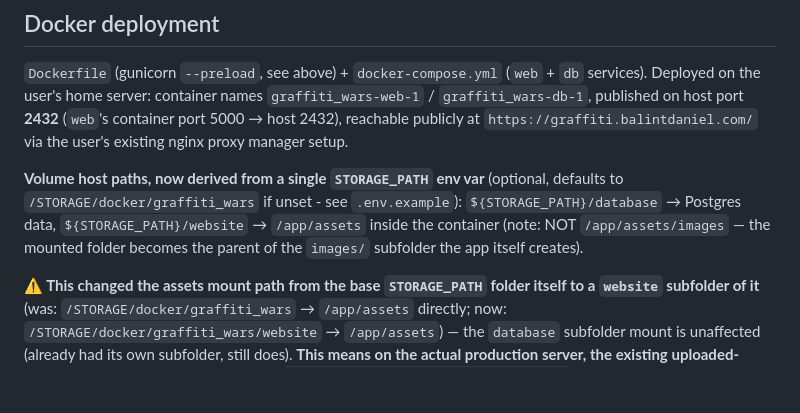
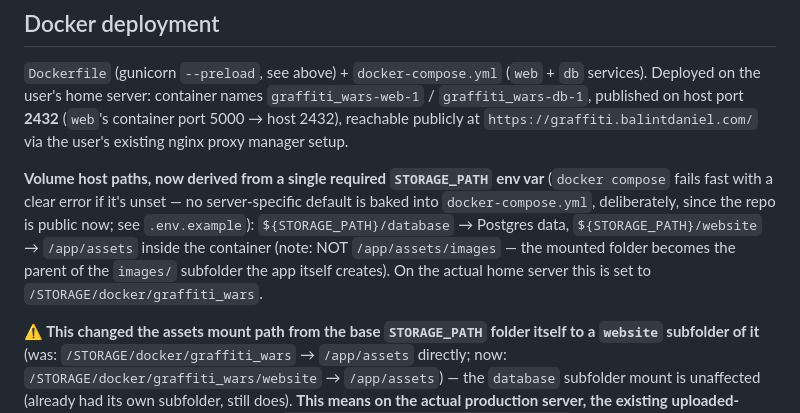
Before and after one commit to szajbergyerek/graffiti_wars, a Markdown page: PROJECT_MEMORY.md, the part around the change. Rendered like a GitHub page; blank space fills up the shorter version.

Commit message:
Update PROJECT_MEMORY.md: STORAGE_PATH is now required, not defaulted

```diff
--- a/PROJECT_MEMORY.md
+++ b/PROJECT_MEMORY.md
@@ -748,12 +748,14 @@ host port **2432** (`web`'s container port 5000 → host 2432), reachable
 publicly at `https://graffiti.balintdaniel.com/` via the user's existing
 nginx proxy manager setup.
 
-**Volume host paths, now derived from a single `STORAGE_PATH` env var**
-(optional, defaults to `/STORAGE/docker/graffiti_wars` if unset - see
-`.env.example`): `${STORAGE_PATH}/database` → Postgres data,
-`${STORAGE_PATH}/website` → `/app/assets` inside the container (note: NOT
-`/app/assets/images` — the mounted folder becomes the parent of the
-`images/` subfolder the app itself creates).
+**Volume host paths, now derived from a single required `STORAGE_PATH` env
+var** (`docker compose` fails fast with a clear error if it's unset — no
+server-specific default is baked into `docker-compose.yml`, deliberately,
+since the repo is public now; see `.env.example`): `${STORAGE_PATH}/database`
+→ Postgres data, `${STORAGE_PATH}/website` → `/app/assets` inside the
+container (note: NOT `/app/assets/images` — the mounted folder becomes the
+parent of the `images/` subfolder the app itself creates). On the actual
+home server this is set to `/STORAGE/docker/graffiti_wars`.
 
 **⚠️ This changed the assets mount path from the base `STORAGE_PATH` folder
 itself to a `website` subfolder of it** (was: `/STORAGE/docker/graffiti_wars`
```
